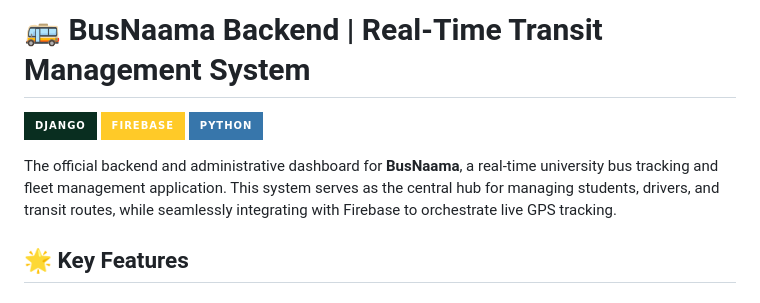
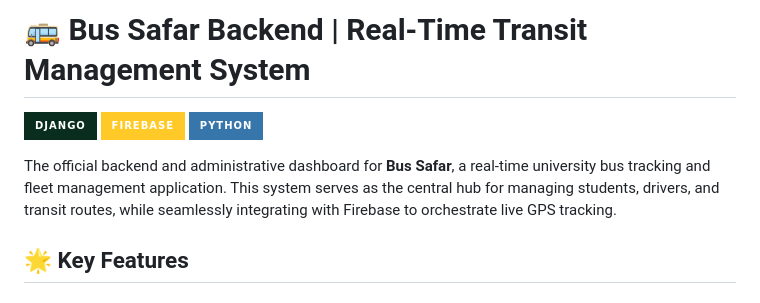
Before and after one commit to abdullahnizamani/Bus-Tracking-App-backend, a Markdown page: README.MD, the part around the change. Rendered like a GitHub page; badges without logos.

```diff
--- a/README.MD
+++ b/README.MD
@@ -1,11 +1,11 @@
 
-# 🚌 BusNaama Backend | Real-Time Transit Management System
+# 🚌 Bus Safar Backend | Real-Time Transit Management System
 
 [![Django](https://img.shields.io/badge/Django-092E20?style=for-the-badge&logo=django&logoColor=white)](https://www.djangoproject.com/)
 [![Firebase](https://img.shields.io/badge/firebase-ffca28?style=for-the-badge&logo=firebase&logoColor=black)](https://firebase.google.com/)
 [![Python](https://img.shields.io/badge/Python-3776AB?style=for-the-badge&logo=python&logoColor=white)](https://www.python.org/)
 
-The official backend and administrative dashboard for **BusNaama**, a real-time university bus tracking and fleet management application. This system serves as the central hub for managing students, drivers, and transit routes, while seamlessly integrating with Firebase to orchestrate live GPS tracking.
+The official backend and administrative dashboard for **Bus Safar**, a real-time university bus tracking and fleet management application. This system serves as the central hub for managing students, drivers, and transit routes, while seamlessly integrating with Firebase to orchestrate live GPS tracking.
 
 ## 🌟 Key Features
 
```
